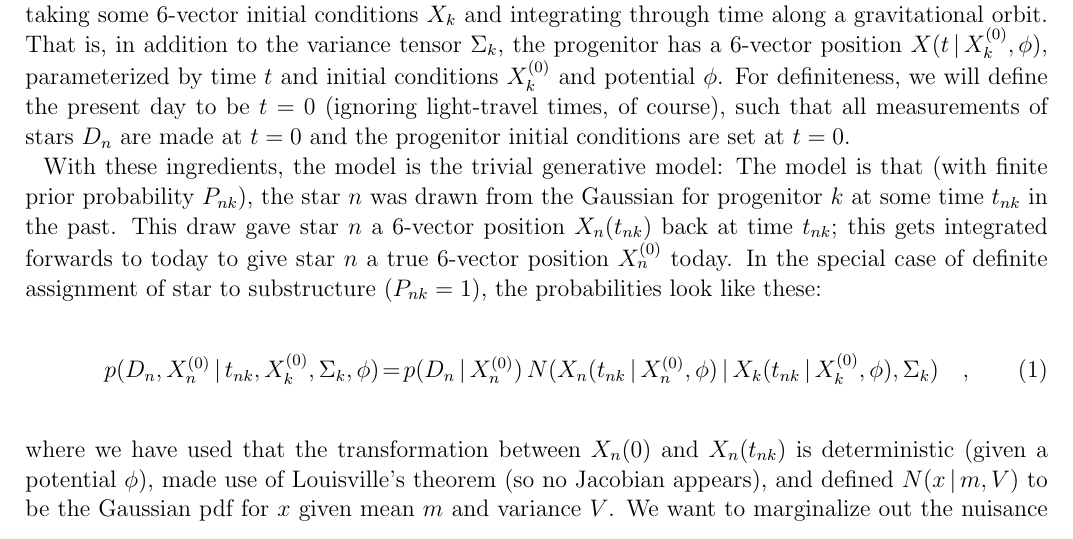
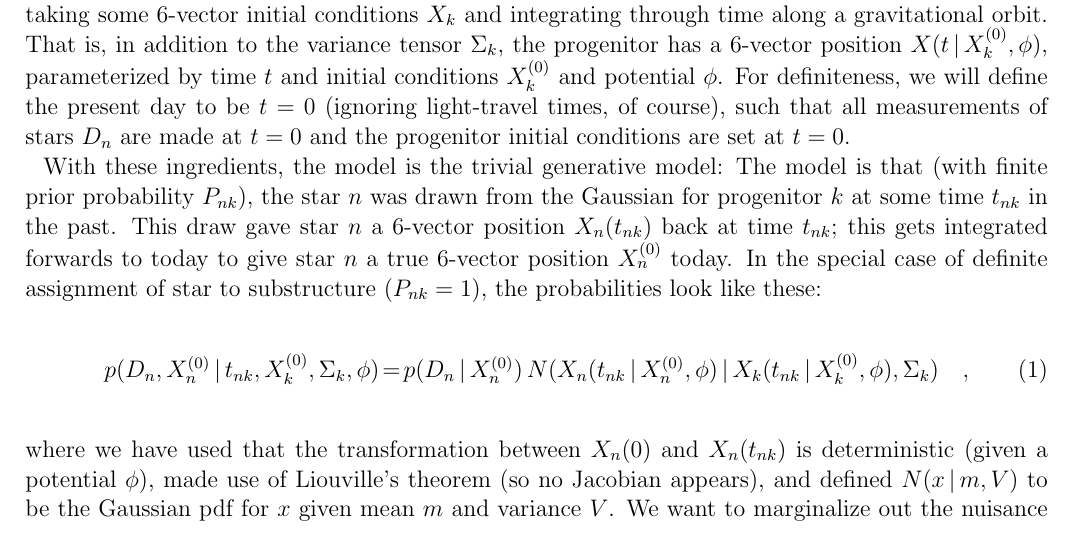
Before and after one commit to davidwhogg/BreadAndButter, a LaTeX paper (documents/bnb.tex): part of page 2 of 3, cut so that both start at the same text. Compiled offline with pdfLaTeX; an older LaTeX class or package is replaced by its successor.

Commit message:
the frenchie, not the US city

```diff
--- a/documents/bnb.tex
+++ b/documents/bnb.tex
@@ -143,7 +143,7 @@ p(D_n, X_n^{(0)}\given t_{nk}, X_k^{(0)}, \Sigma_k, \phi) &=&
 \end{eqnarray}
 where we have used that the transformation between $X_n(0)$ and
 $X_n(t_{nk})$ is deterministic (given a potential $\phi$), made use of
-Louisville's theorem (so no Jacobian appears), and defined $N(x\given
+Liouville's theorem (so no Jacobian appears), and defined $N(x\given
 m, V)$ to be the Gaussian pdf for $x$ given mean $m$ and variance $V$.
 We want to marginalize out the nuisance parameters, which looks
 something like this:
```
